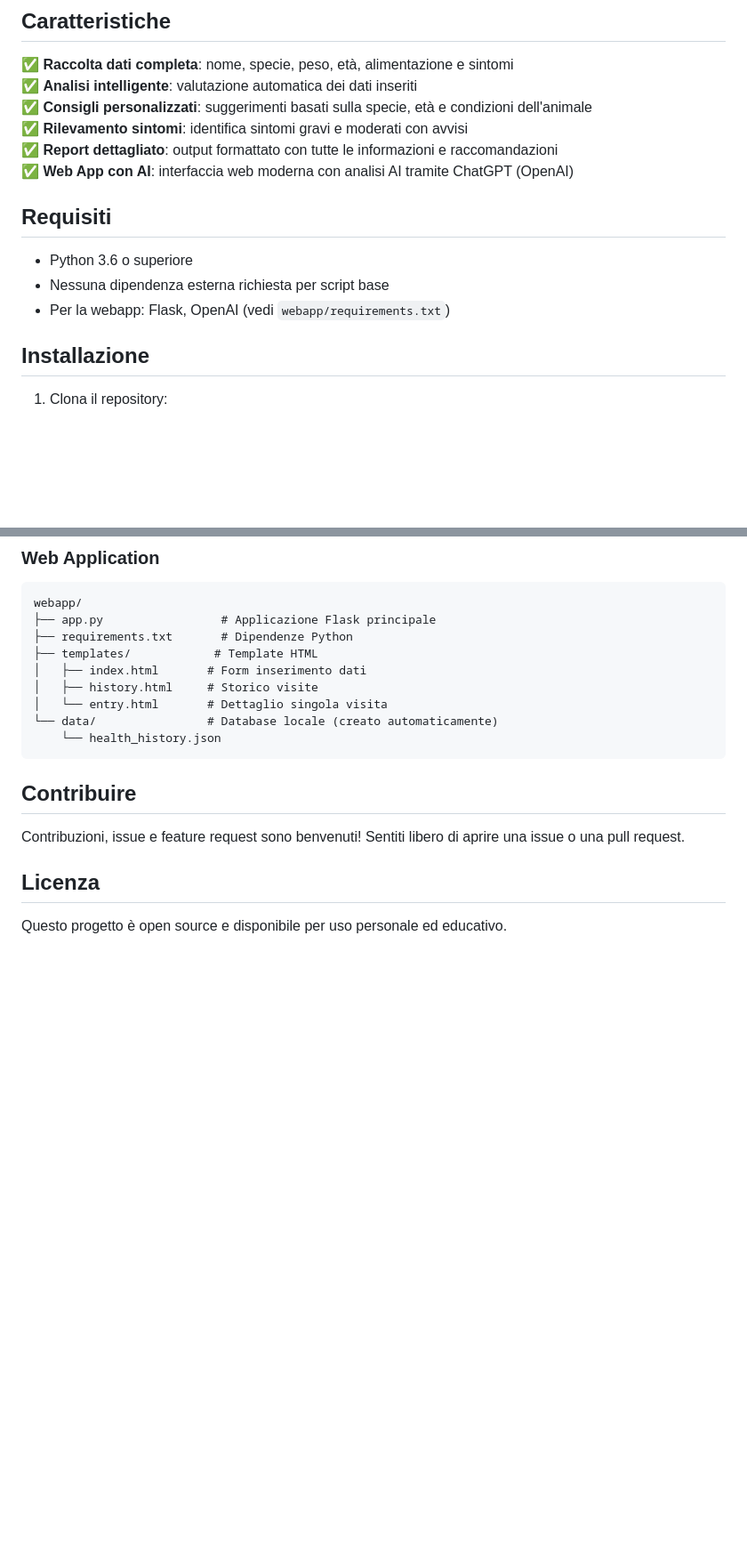
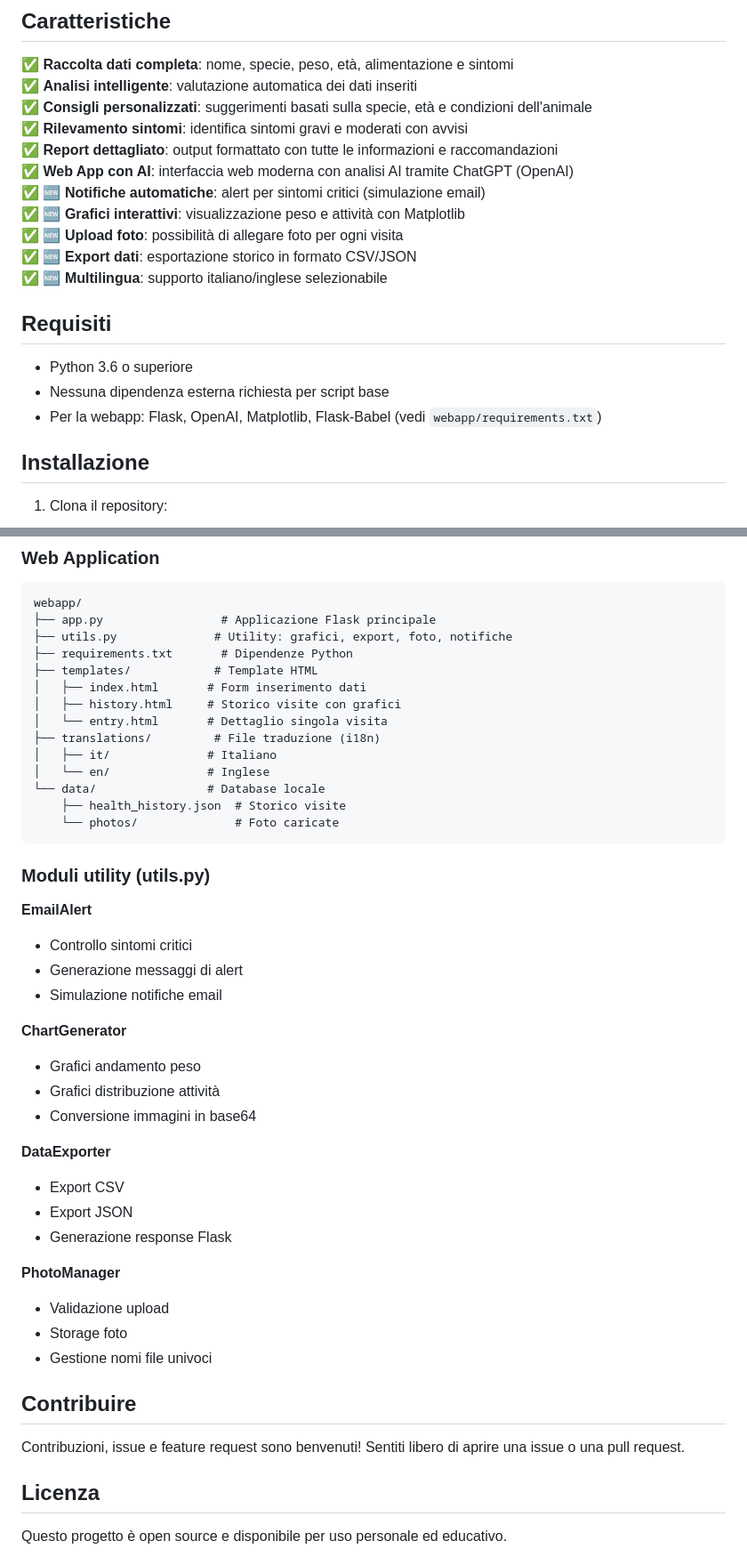
Before and after one commit to DamianoCeka/AnimalHealthDiary, a Markdown page: README.md, 2 parts joined by grey strips. Shown: that part at 89% size. Drawn GitHub-style; blank space fills up the shorter version.

````diff
--- a/README.md
+++ b/README.md
@@ -14,12 +14,17 @@ AnimalHealthDiary è un'applicazione Python per tenere traccia della salute dei
 ✅ **Rilevamento sintomi**: identifica sintomi gravi e moderati con avvisi
 ✅ **Report dettagliato**: output formattato con tutte le informazioni e raccomandazioni
 ✅ **Web App con AI**: interfaccia web moderna con analisi AI tramite ChatGPT (OpenAI)
+✅ **🆕 Notifiche automatiche**: alert per sintomi critici (simulazione email)
+✅ **🆕 Grafici interattivi**: visualizzazione peso e attività con Matplotlib
+✅ **🆕 Upload foto**: possibilità di allegare foto per ogni visita
+✅ **🆕 Export dati**: esportazione storico in formato CSV/JSON
+✅ **🆕 Multilingua**: supporto italiano/inglese selezionabile
 
 ## Requisiti
 
 - Python 3.6 o superiore
 - Nessuna dipendenza esterna richiesta per script base
-- Per la webapp: Flask, OpenAI (vedi `webapp/requirements.txt`)
+- Per la webapp: Flask, OpenAI, Matplotlib, Flask-Babel (vedi `webapp/requirements.txt`)
 
 ## Installazione
 
@@ -180,14 +282,41 @@ Il codice è organizzato in una classe `AnimalHealthDiary` con i seguenti metodi
 ```
 webapp/
 ├── app.py                 # Applicazione Flask principale
+├── utils.py              # Utility: grafici, export, foto, notifiche
 ├── requirements.txt       # Dipendenze Python
 ├── templates/            # Template HTML
 │   ├── index.html       # Form inserimento dati
-│   ├── history.html     # Storico visite
+│   ├── history.html     # Storico visite con grafici
 │   └── entry.html       # Dettaglio singola visita
-└── data/                # Database locale (creato automaticamente)
-    └── health_history.json
+├── translations/         # File traduzione (i18n)
+│   ├── it/              # Italiano
+│   └── en/              # Inglese
+└── data/                # Database locale
+    ├── health_history.json  # Storico visite
+    └── photos/              # Foto caricate
 ```
+
+### Moduli utility (utils.py)
+
+**EmailAlert**
+- Controllo sintomi critici
+- Generazione messaggi di alert
+- Simulazione notifiche email
+
+**ChartGenerator**
+- Grafici andamento peso
+- Grafici distribuzione attività
+- Conversione immagini in base64
+
+**DataExporter**
+- Export CSV
+- Export JSON
+- Generazione response Flask
+
+**PhotoManager**
+- Validazione upload
+- Storage foto
+- Gestione nomi file univoci
 
 ## Contribuire
 
````
Also changed, not shown: other parts of README.md (+102 -5 lines).
